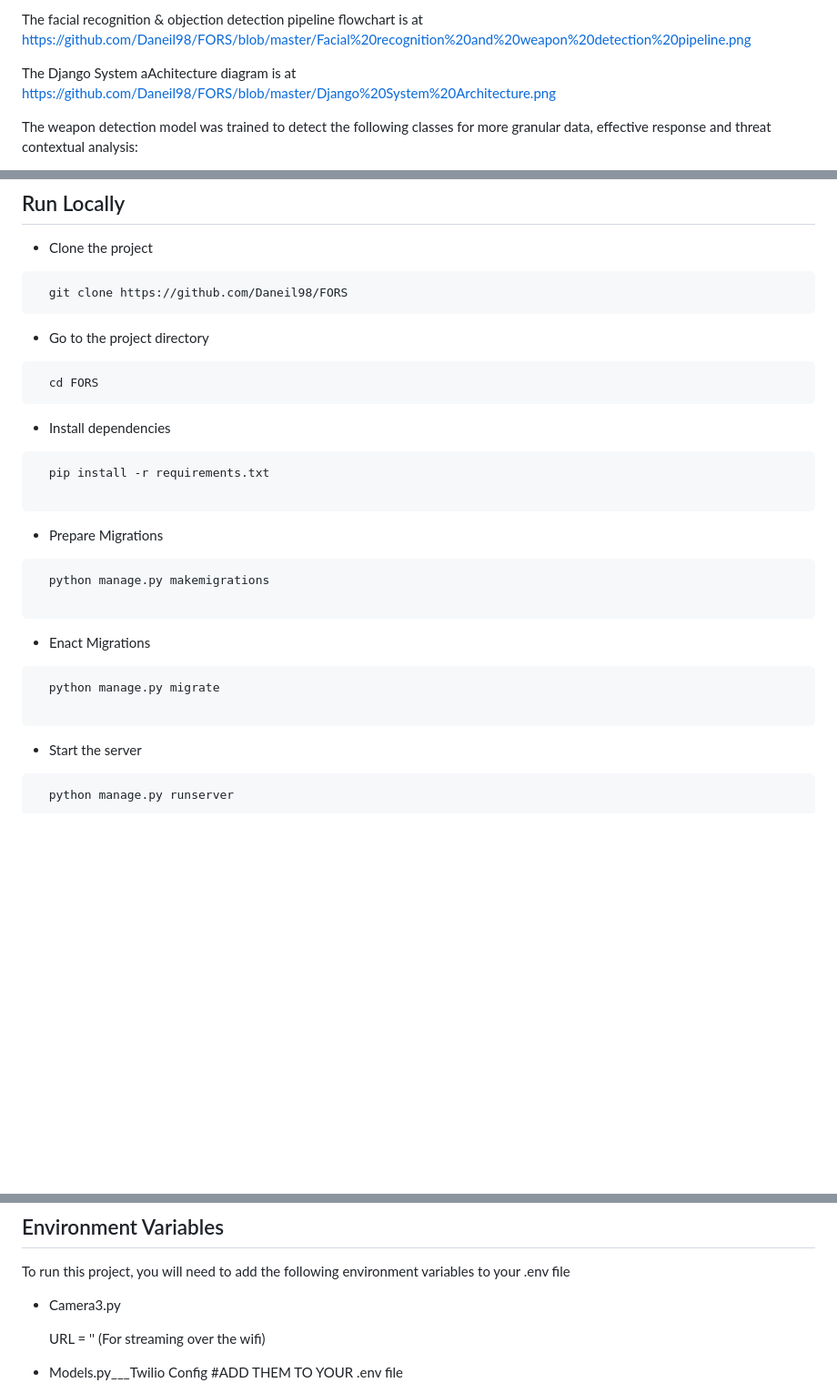
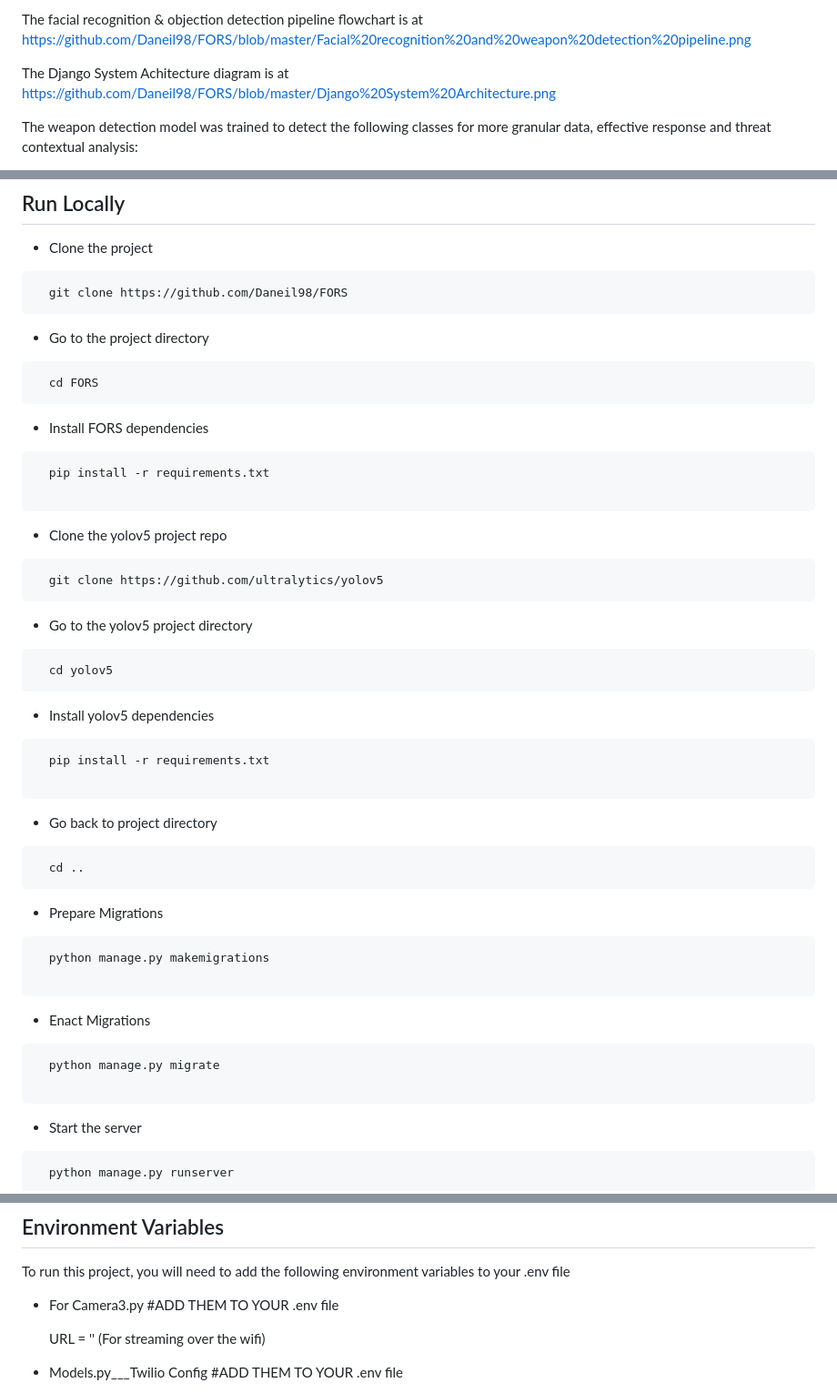
Before and after one commit to Daneil98/FORS, a Markdown page: README.md, 3 parts joined by grey strips. Shown: that part at 91% size. Rendered like a GitHub page; blank space fills up the shorter version.

````diff
--- a/README.md
+++ b/README.md
@@ -6,7 +6,7 @@ This web-app allows authenticated and authorized users to access a system that r
 
 The facial recognition & objection detection pipeline flowchart is at https://github.com/Daneil98/FORS/blob/master/Facial%20recognition%20and%20weapon%20detection%20pipeline.png
 
-The Django System aAchitecture diagram is at https://github.com/Daneil98/FORS/blob/master/Django%20System%20Architecture.png
+The Django System Achitecture diagram is at https://github.com/Daneil98/FORS/blob/master/Django%20System%20Architecture.png
 
 
 The weapon detection model was trained to detect the following classes for more granular data, effective response and threat contextual analysis:
@@ -43,18 +43,50 @@ names:
   git clone https://github.com/Daneil98/FORS
 ```
 
+
 - Go to the project directory
 
 ```bash
   cd FORS
 ```
 
-- Install dependencies
+
+- Install FORS dependencies
 
 ```bash
   pip install -r requirements.txt
 
 ```
+
+
+- Clone the yolov5 project repo
+
+```bash
+  git clone https://github.com/ultralytics/yolov5
+```
+
+
+- Go to the yolov5 project directory
+
+```bash
+  cd yolov5
+```
+
+
+- Install yolov5 dependencies
+
+```bash
+  pip install -r requirements.txt
+
+```
+
+
+- Go back to project directory
+
+```bash
+  cd ..
+```
+
 
 - Prepare Migrations
 
@@ -63,12 +95,14 @@ names:
 
 ```
 
+
 - Enact Migrations
 
 ```bash
   python manage.py migrate
 
 ```
+
 
 - Start the server
 
@@ -89,7 +123,7 @@ names:
 
 To run this project, you will need to add the following environment variables to your .env file
 
-- Camera3.py
+- For Camera3.py #ADD THEM TO YOUR .env file
 
   URL = '' (For streaming over the wifi)
 
````
